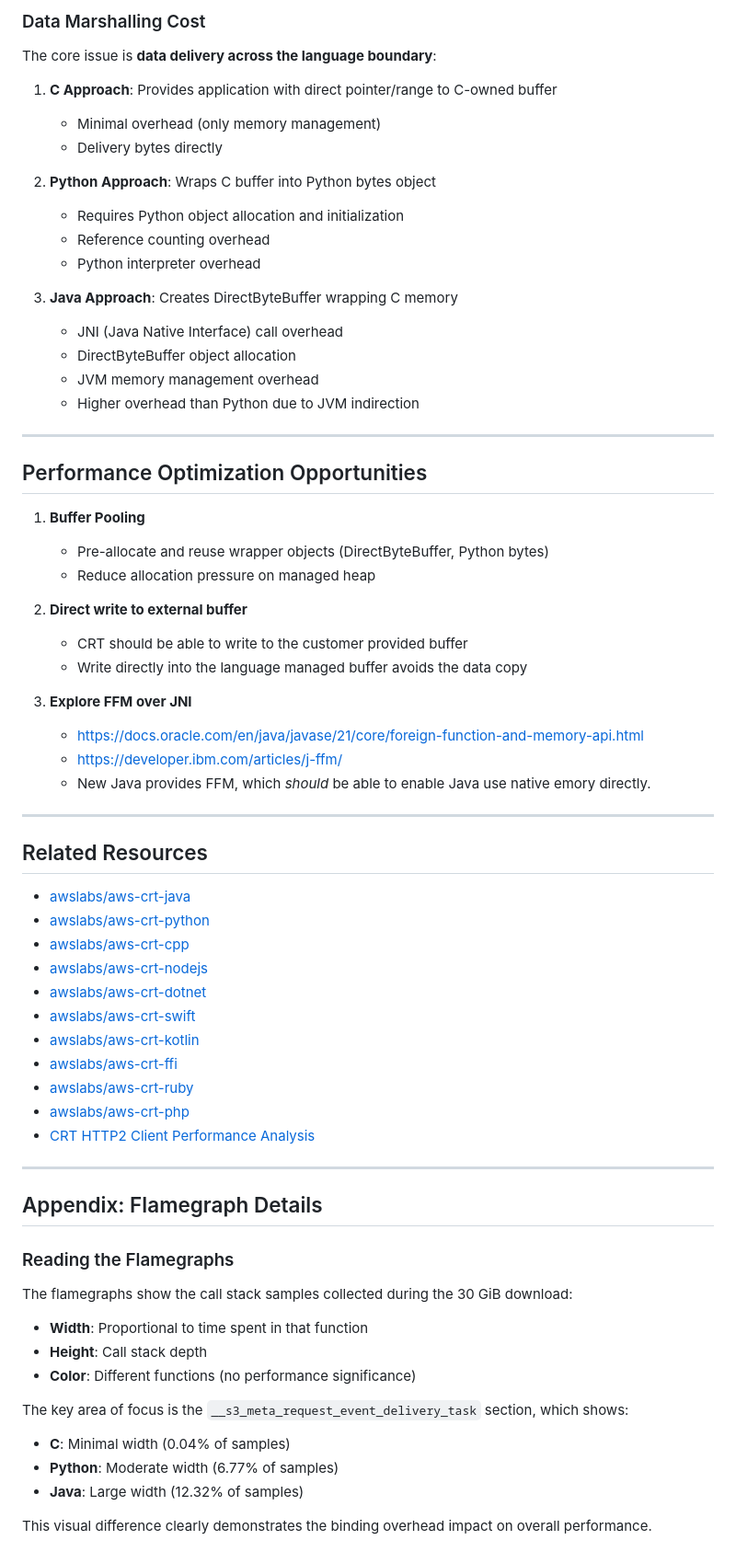
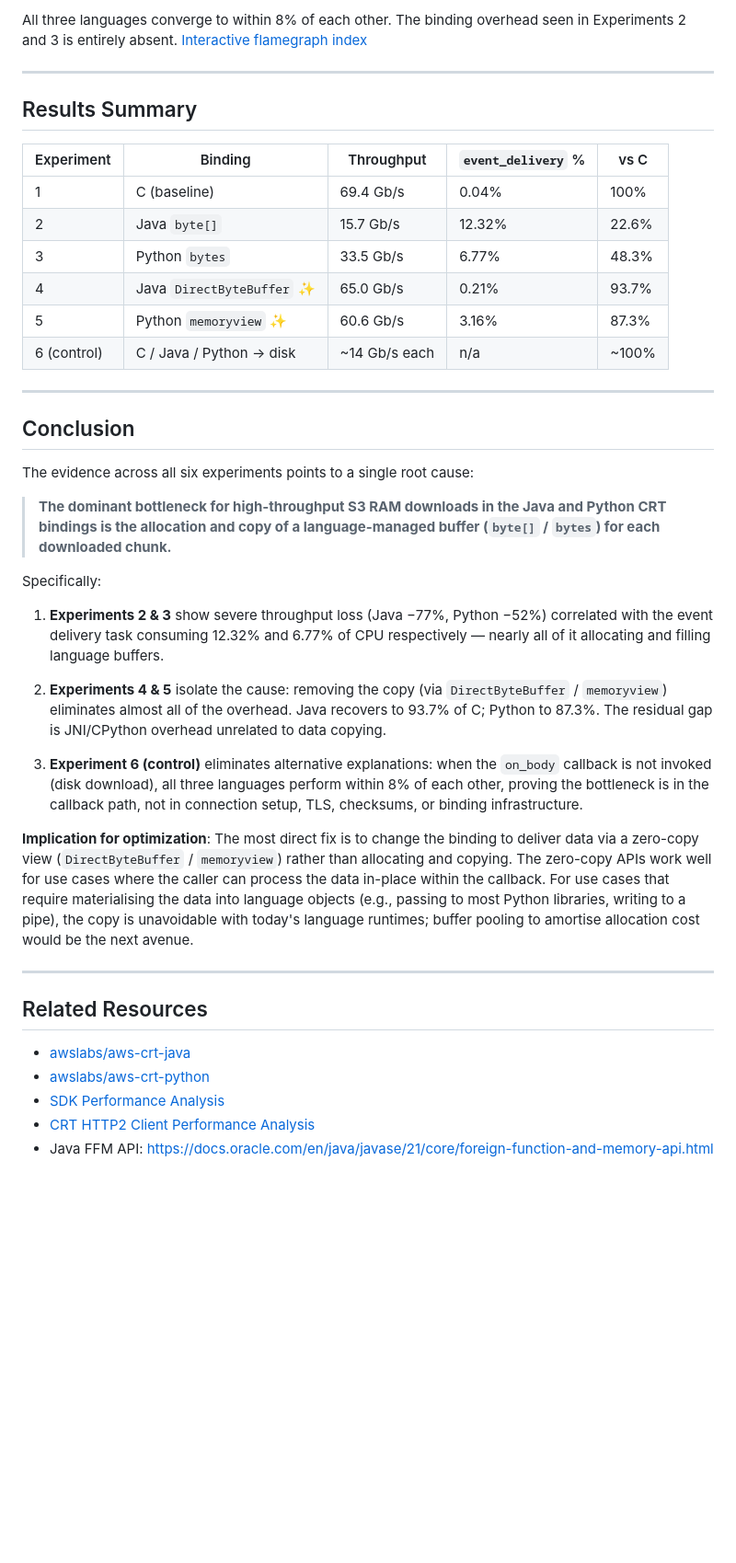
Before and after one commit to TingDaoK/CRT-Binding-Performance, a Markdown page: README.md, the part around the change printed below. Shown: that part at 92% size. Drawn GitHub-style; blank space fills up the shorter version.

```diff
--- a/README.md
+++ b/README.md
@@ -211,39 +187,36 @@ To validate that the overhead is specifically from data marshalling (not from th
 
-### Data Marshalling Cost
-
-The core issue is **data delivery across the language boundary**:
-
-1. **C Approach**: Provides application with direct pointer/range to C-owned buffer
-   - Minimal overhead (only memory management)
-   - Delivery bytes directly
-
-2. **Python Approach**: Wraps C buffer into Python bytes object
-   - Requires Python object allocation and initialization
-   - Reference counting overhead
-   - Python interpreter overhead
-
-3. **Java Approach**: Creates DirectByteBuffer wrapping C memory
-   - JNI (Java Native Interface) call overhead
-   - DirectByteBuffer object allocation
-   - JVM memory management overhead
-   - Higher overhead than Python due to JVM indirection
+All three languages converge to within 8% of each other. The binding overhead seen in Experiments 2 and 3 is entirely absent. [Interactive flamegraph index](index.html)
 
 ---
 
-## Performance Optimization Opportunities
+## Results Summary
 
-1. **Buffer Pooling**
-   - Pre-allocate and reuse wrapper objects (DirectByteBuffer, Python bytes)
-   - Reduce allocation pressure on managed heap
+| Experiment | Binding | Throughput | `event_delivery` % | vs C |
+|------------|---------|------------|-------------------|------|
+| 1 | C (baseline) | 69.4 Gb/s | 0.04% | 100% |
+| 2 | Java `byte[]` | 15.7 Gb/s | 12.32% | 22.6% |
+| 3 | Python `bytes` | 33.5 Gb/s | 6.77% | 48.3% |
+| 4 | Java `DirectByteBuffer` ✨ | 65.0 Gb/s | 0.21% | 93.7% |
+| 5 | Python `memoryview` ✨ | 60.6 Gb/s | 3.16% | 87.3% |
+| 6 (control) | C / Java / Python → disk | ~14 Gb/s each | n/a | ~100% |
 
-2. **Direct write to external buffer**
-   - CRT should be able to write to the customer provided buffer
-   - Write directly into the language managed buffer avoids the data copy
+---
 
-3. **Explore FFM over JNI**
-   - https://docs.oracle.com/en/java/javase/21/core/foreign-function-and-memory-api.html
-   - https://developer.ibm.com/articles/j-ffm/
-   - New Java provides FFM, which *should* be able to enable Java use native emory directly.
+## Conclusion
+
+The evidence across all six experiments points to a single root cause:
+
+> **The dominant bottleneck for high-throughput S3 RAM downloads in the Java and Python CRT bindings is the allocation and copy of a language-managed buffer (`byte[]` / `bytes`) for each downloaded chunk.**
+
+Specifically:
+
+1. **Experiments 2 & 3** show severe throughput loss (Java −77%, Python −52%) correlated with the event delivery task consuming 12.32% and 6.77% of CPU respectively — nearly all of it allocating and filling language buffers.
+
+2. **Experiments 4 & 5** isolate the cause: removing the copy (via `DirectByteBuffer` / `memoryview`) eliminates almost all of the overhead. Java recovers to 93.7% of C; Python to 87.3%. The residual gap is JNI/CPython overhead unrelated to data copying.
+
+3. **Experiment 6 (control)** eliminates alternative explanations: when the `on_body` callback is not invoked (disk download), all three languages perform within 8% of each other, proving the bottleneck is in the callback path, not in connection setup, TLS, checksums, or binding infrastructure.
+
+**Implication for optimization**: The most direct fix is to change the binding to deliver data via a zero-copy view (`DirectByteBuffer` / `memoryview`) rather than allocating and copying. The zero-copy APIs work well for use cases where the caller can process the data in-place within the callback. For use cases that require materialising the data into language objects (e.g., passing to most Python libraries, writing to a pipe), the copy is unavoidable with today's language runtimes; buffer pooling to amortise allocation cost would be the next avenue.
 
 ---
 
@@ -251,30 +224,6 @@ The core issue is **data delivery across the language boundary**:
 
 - [awslabs/aws-crt-java](https://github.com/awslabs/aws-crt-java)
 - [awslabs/aws-crt-python](https://github.com/awslabs/aws-crt-python)
-- [awslabs/aws-crt-cpp](https://github.com/awslabs/aws-crt-cpp)
-- [awslabs/aws-crt-nodejs](https://github.com/awslabs/aws-crt-nodejs)
-- [awslabs/aws-crt-dotnet](https://github.com/awslabs/aws-crt-dotnet)
-- [awslabs/aws-crt-swift](https://github.com/awslabs/aws-crt-swift)
-- [awslabs/aws-crt-kotlin](https://github.com/awslabs/aws-crt-kotlin)
-- [awslabs/aws-crt-ffi](https://github.com/awslabs/aws-crt-ffi)
-- [awslabs/aws-crt-ruby](https://github.com/awslabs/aws-crt-ruby)
-- [awslabs/aws-crt-php](https://github.com/awslabs/aws-crt-php)
+- [SDK Performance Analysis](https://amazon.sharepoint.com/:w:/r/sites/AWSSDKsandTools/Shared%20Documents/Goals/2026/%5B1087949%5D%20SDK%20Client-side%20Performance%20Improvements/Part1/crt-performance-doc.md)
 - [CRT HTTP2 Client Performance Analysis](https://quip-amazon.com/sgBsAUDZX2YD)
-
----
-
-## Appendix: Flamegraph Details
-
-### Reading the Flamegraphs
-
-The flamegraphs show the call stack samples collected during the 30 GiB download:
-- **Width**: Proportional to time spent in that function
-- **Height**: Call stack depth
-- **Color**: Different functions (no performance significance)
-
-The key area of focus is the `__s3_meta_request_event_delivery_task` section, which shows:
-- **C**: Minimal width (0.04% of samples)
-- **Python**: Moderate width (6.77% of samples)
-- **Java**: Large width (12.32% of samples)
-
-This visual difference clearly demonstrates the binding overhead impact on overall performance.
+- Java FFM API: https://docs.oracle.com/en/java/javase/21/core/foreign-function-and-memory-api.html
```
Also changed, not shown: other parts of README.md (+125 -149 lines), direct-java-image.png (added), python-memory-view-image.png (added), 4 other files.
